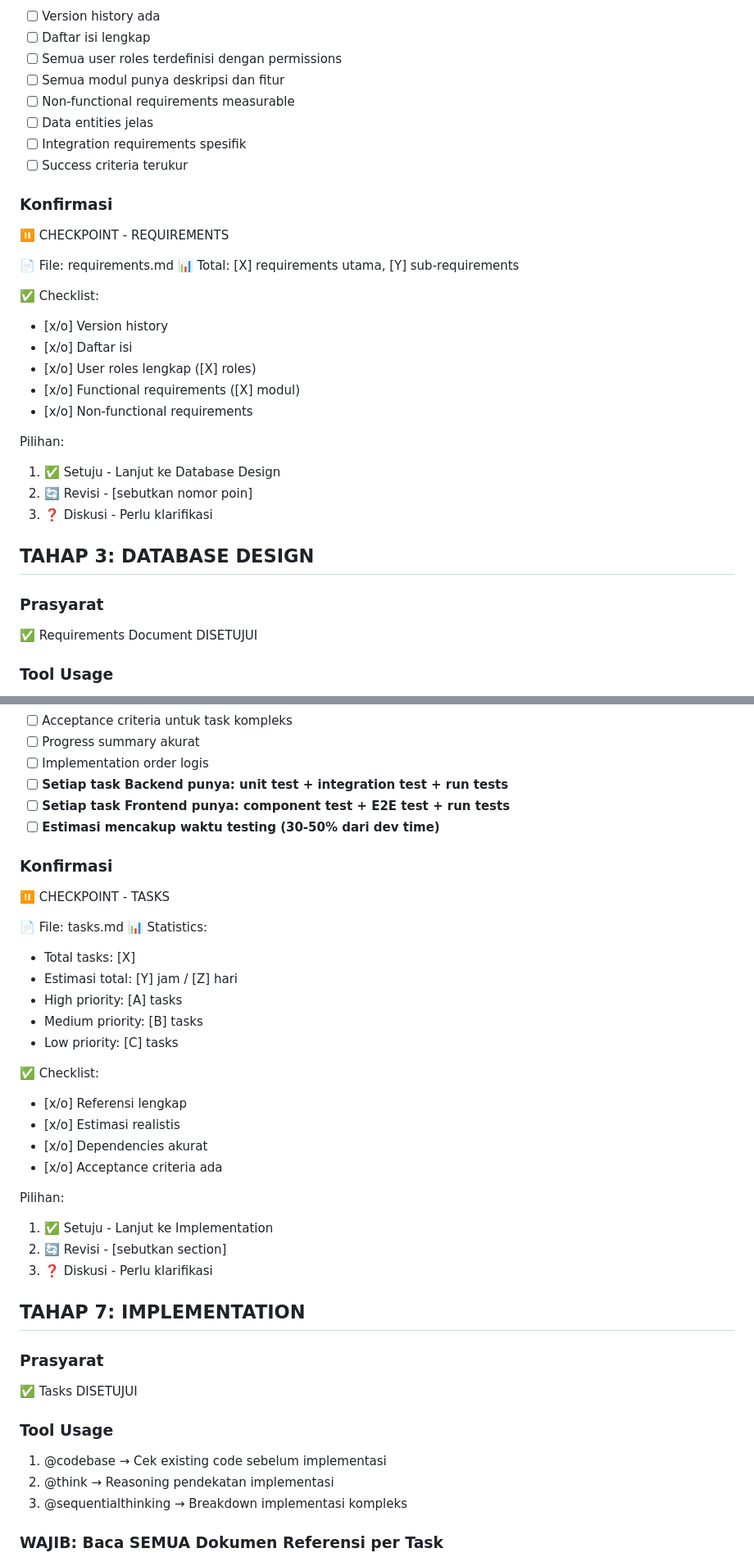
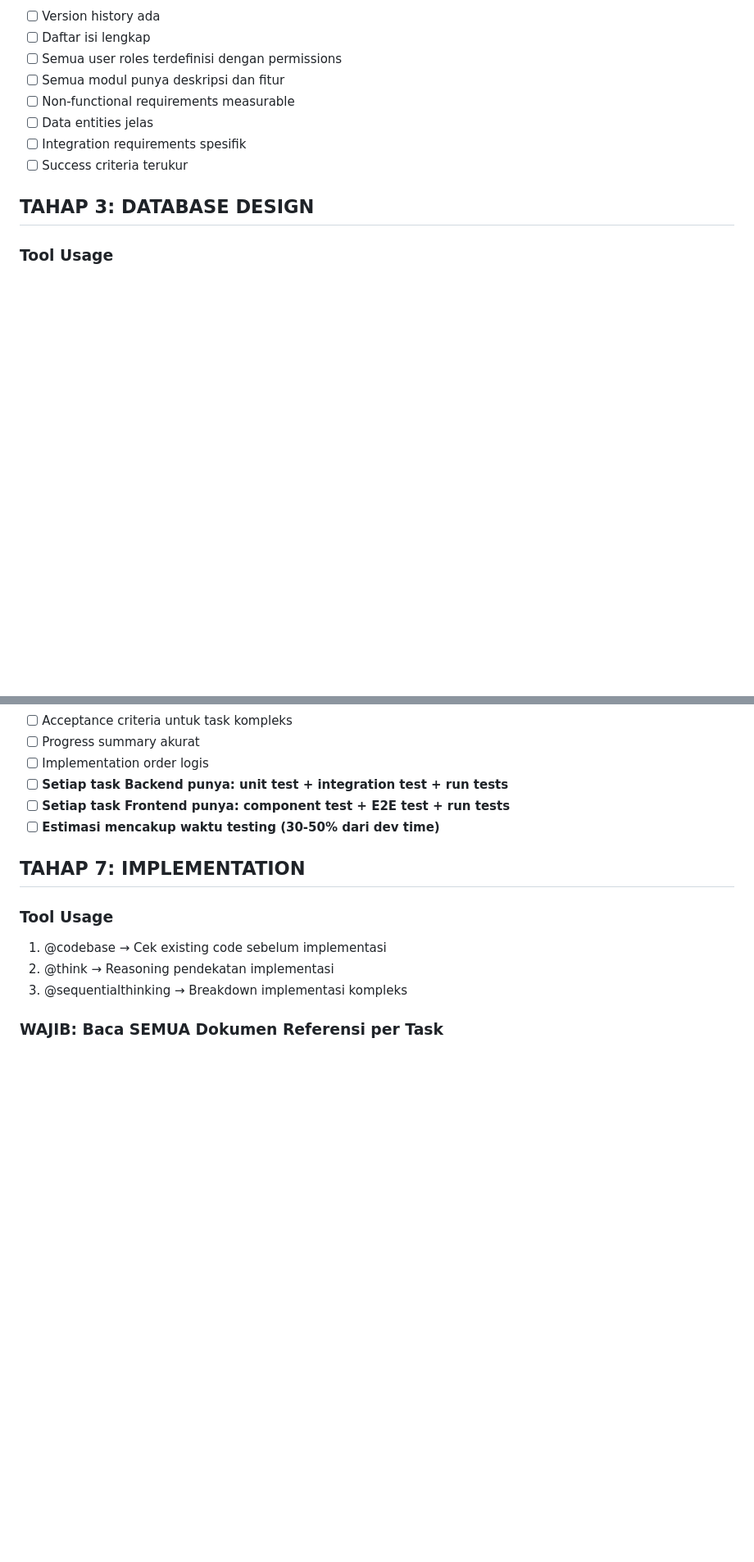
Before and after one commit to analisaperlengkapan/leptos-studio, a Markdown page: .github/agents/my-agent.agent.md, 2 parts joined by grey strips. Shown at 82% size. Drawn GitHub-style; blank space fills up the shorter version.

```diff
--- a/.github/agents/my-agent.agent.md
+++ b/.github/agents/my-agent.agent.md
@@ -312,29 +278,7 @@ Pilihan:
 - [ ] Integration requirements spesifik
 - [ ] Success criteria terukur
 
-### Konfirmasi
-
-⏸️ CHECKPOINT - REQUIREMENTS
-
-📄 File: requirements.md
-📊 Total: [X] requirements utama, [Y] sub-requirements
-
-✅ Checklist:
-- [x/o] Version history
-- [x/o] Daftar isi
-- [x/o] User roles lengkap ([X] roles)
-- [x/o] Functional requirements ([X] modul)
-- [x/o] Non-functional requirements
-
-Pilihan:
-1. ✅ Setuju - Lanjut ke Database Design
-2. 🔄 Revisi - [sebutkan nomor poin]
-3. ❓ Diskusi - Perlu klarifikasi
-
 ## TAHAP 3: DATABASE DESIGN
-
-### Prasyarat
-✅ Requirements Document DISETUJUI
 
 ### Tool Usage
 1. @codebase → Cek existing database/schema
@@ -764,33 +650,7 @@ Pilihan:
 - [ ] **Setiap task Frontend punya: component test + E2E test + run tests**
 - [ ] **Estimasi mencakup waktu testing (30-50% dari dev time)**
 
-### Konfirmasi
-
-⏸️ CHECKPOINT - TASKS
-
-📄 File: tasks.md
-📊 Statistics:
-- Total tasks: [X]
-- Estimasi total: [Y] jam / [Z] hari
-- High priority: [A] tasks
-- Medium priority: [B] tasks
-- Low priority: [C] tasks
-
-✅ Checklist:
-- [x/o] Referensi lengkap
-- [x/o] Estimasi realistis
-- [x/o] Dependencies akurat
-- [x/o] Acceptance criteria ada
-
-Pilihan:
-1. ✅ Setuju - Lanjut ke Implementation
-2. 🔄 Revisi - [sebutkan section]
-3. ❓ Diskusi - Perlu klarifikasi
-
 ## TAHAP 7: IMPLEMENTATION
-
-### Prasyarat
-✅ Tasks DISETUJUI
 
 ### Tool Usage
 1. @codebase → Cek existing code sebelum implementasi
```
Also changed, not shown: other parts of .github/agents/my-agent.agent.md (+6 -111 lines).
